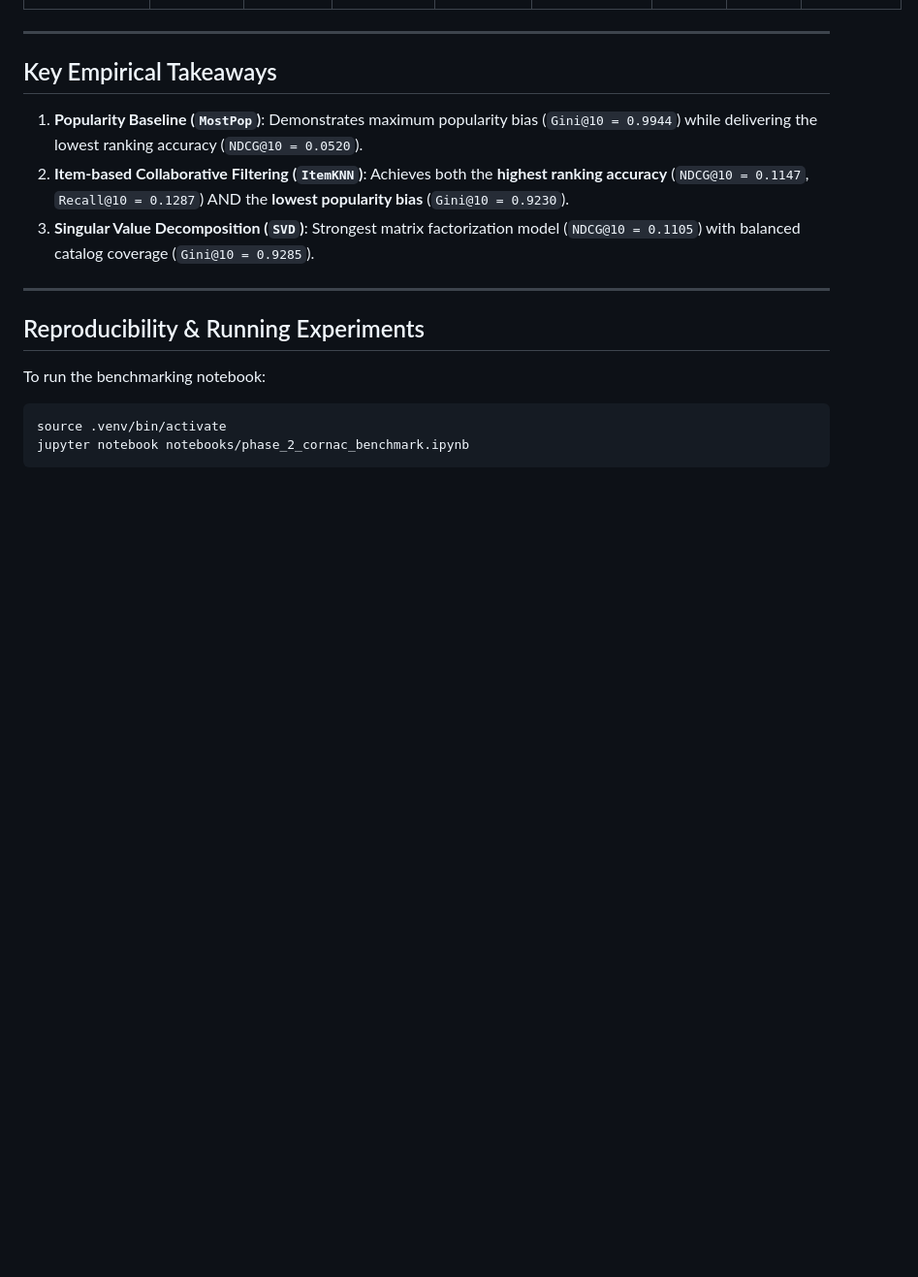
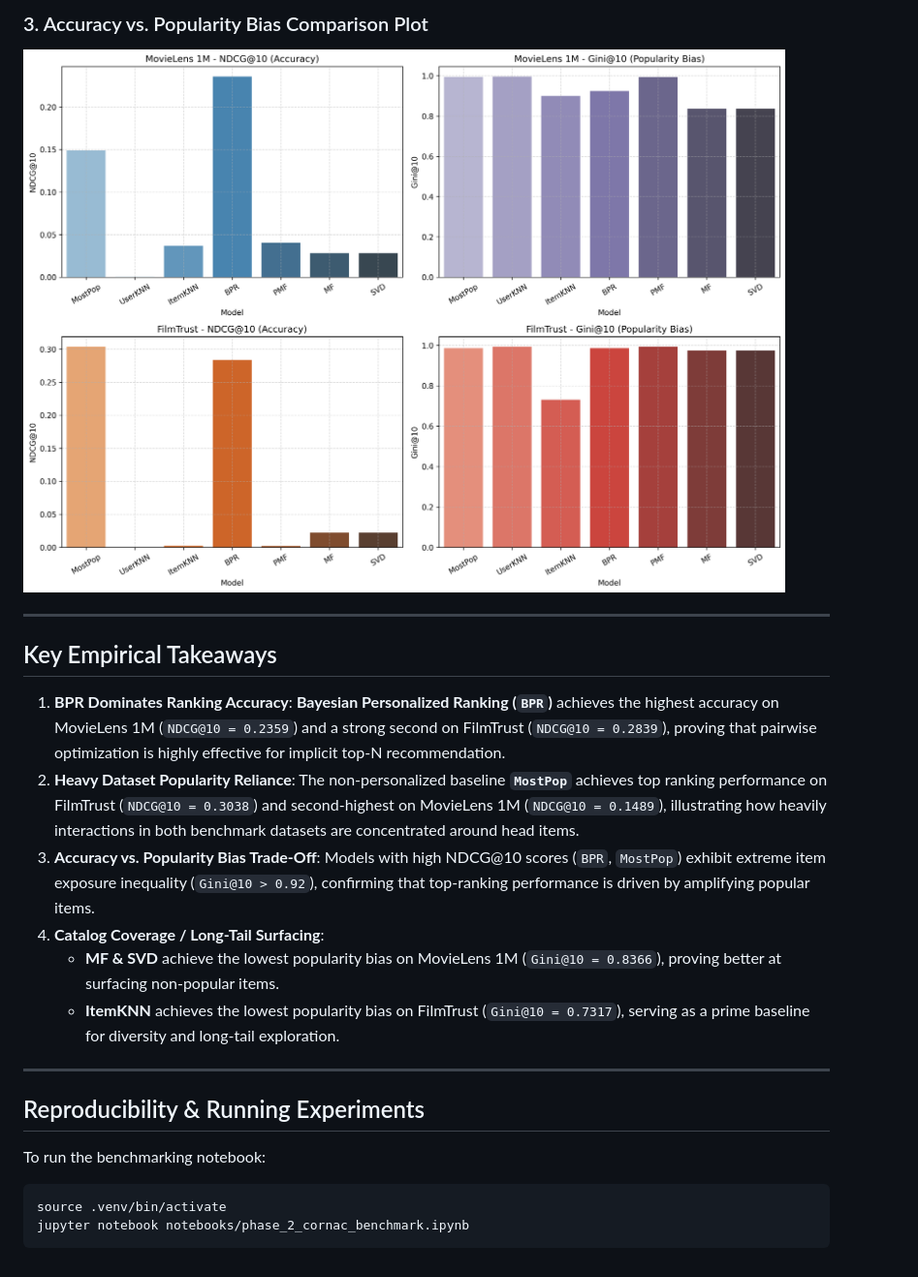
Before and after one commit to Nhrknim/recommender-bias-propagation, a Markdown page: docs/phase2_cornac_models.md, the part around one of its changes. Shown at 97% size. GitHub-like rendering; pictures changed too: docs/images/phase2_accuracy_vs_gini.png (added); blank space fills up the shorter version.

Commit message:
docs: update phase 2 cornac benchmark results, plot images, and presentation slides

```diff
--- a/docs/phase2_cornac_models.md
+++ b/docs/phase2_cornac_models.md
@@ -67,11 +82,17 @@ The following recommendation algorithms were evaluated on MovieLens 1M (80/20 pe
+### 3. Accuracy vs. Popularity Bias Comparison Plot
+
+![Accuracy vs Popularity Bias Comparison](images/phase2_accuracy_vs_gini.png)
 
 ---
 
 ## Key Empirical Takeaways
 
-1. **Popularity Baseline (`MostPop`)**: Demonstrates maximum popularity bias (`Gini@10 = 0.9944`) while delivering the lowest ranking accuracy (`NDCG@10 = 0.0520`).
-2. **Item-based Collaborative Filtering (`ItemKNN`)**: Achieves both the **highest ranking accuracy** (`NDCG@10 = 0.1147`, `Recall@10 = 0.1287`) AND the **lowest popularity bias** (`Gini@10 = 0.9230`).
-3. **Singular Value Decomposition (`SVD`)**: Strongest matrix factorization model (`NDCG@10 = 0.1105`) with balanced catalog coverage (`Gini@10 = 0.9285`).
+1. **BPR Dominates Ranking Accuracy**: **Bayesian Personalized Ranking (`BPR`)** achieves the highest accuracy on MovieLens 1M (`NDCG@10 = 0.2359`) and a strong second on FilmTrust (`NDCG@10 = 0.2839`), proving that pairwise optimization is highly effective for implicit top-N recommendation.
+2. **Heavy Dataset Popularity Reliance**: The non-personalized baseline **`MostPop`** achieves top ranking performance on FilmTrust (`NDCG@10 = 0.3038`) and second-highest on MovieLens 1M (`NDCG@10 = 0.1489`), illustrating how heavily interactions in both benchmark datasets are concentrated around head items.
+3. **Accuracy vs. Popularity Bias Trade-Off**: Models with high NDCG@10 scores (`BPR`, `MostPop`) exhibit extreme item exposure inequality (`Gini@10 > 0.92`), confirming that top-ranking performance is driven by amplifying popular items.
+4. **Catalog Coverage / Long-Tail Surfacing**:
+   - **MF & SVD** achieve the lowest popularity bias on MovieLens 1M (`Gini@10 = 0.8366`), proving better at surfacing non-popular items.
+   - **ItemKNN** achieves the lowest popularity bias on FilmTrust (`Gini@10 = 0.7317`), serving as a prime baseline for diversity and long-tail exploration.
 
 ---
 
```
Also changed, not shown: other parts of docs/phase2_cornac_models.md (+23 -8 lines), 2 other files.
